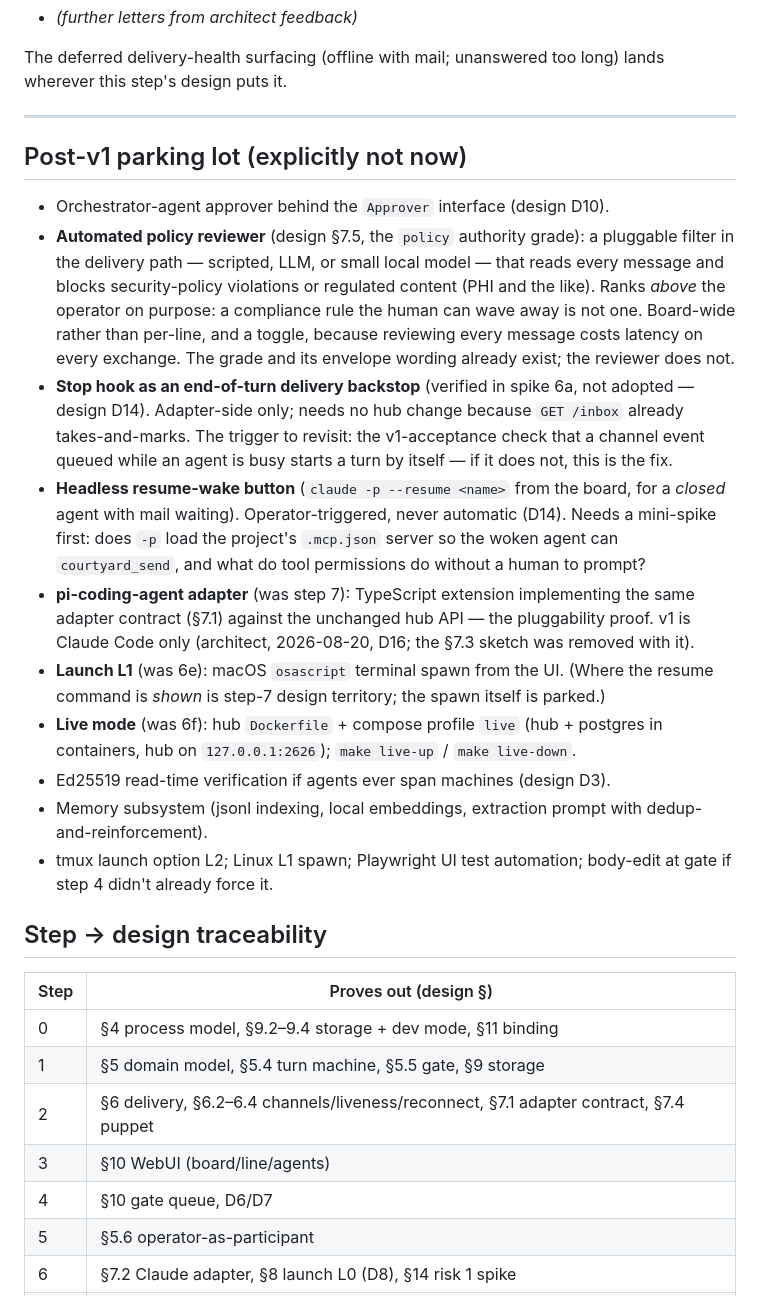
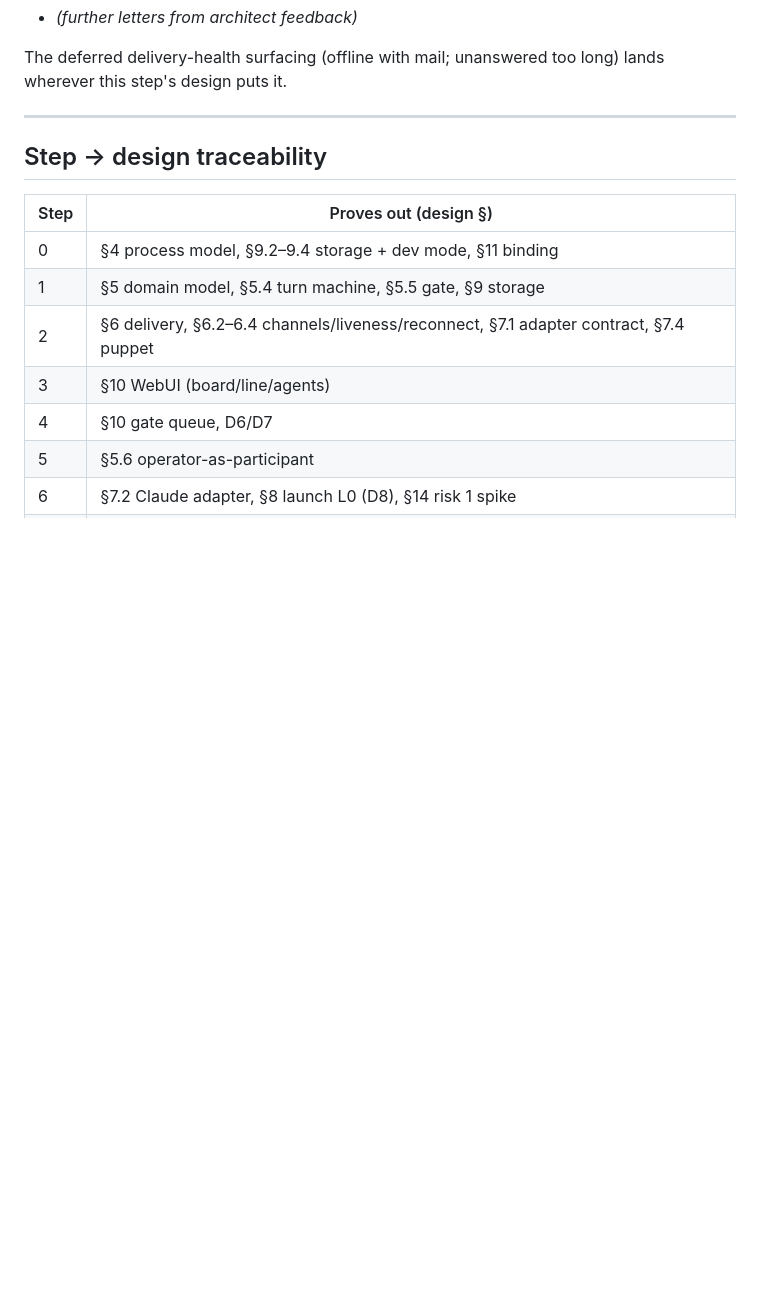
Before and after one commit to vkuusk/cbx-agent-courtyard, a Markdown page: docs/planning/v1-implementation-steps.md, the part around the change. GitHub-like rendering; blank space fills up the shorter version.

Commit message:
- cleanup docs

```diff
--- a/docs/planning/v1-implementation-steps.md
+++ b/docs/planning/v1-implementation-steps.md
@@ -266,37 +266,6 @@ wherever this step's design puts it.
 
 ---
 
-## Post-v1 parking lot (explicitly not now)
-
-- Orchestrator-agent approver behind the `Approver` interface (design D10).
-- **Automated policy reviewer** (design §7.5, the `policy` authority grade): a pluggable
-  filter in the delivery path — scripted, LLM, or small local model — that reads every
-  message and blocks security-policy violations or regulated content (PHI and the like).
-  Ranks *above* the operator on purpose: a compliance rule the human can wave away is not
-  one. Board-wide rather than per-line, and a toggle, because reviewing every message costs
-  latency on every exchange. The grade and its envelope wording already exist; the reviewer
-  does not.
-- **Stop hook as an end-of-turn delivery backstop** (verified in spike 6a, not adopted —
-  design D14). Adapter-side only; needs no hub change because `GET /inbox` already
-  takes-and-marks. The trigger to revisit: the v1-acceptance check that a channel event
-  queued while an agent is busy starts a turn by itself — if it does not, this is the fix.
-- **Headless resume-wake button** (`claude -p --resume <name>` from the board, for a
-  *closed* agent with mail waiting). Operator-triggered, never automatic (D14). Needs a
-  mini-spike first: does `-p` load the project's `.mcp.json` server so the woken agent can
-  `courtyard_send`, and what do tool permissions do without a human to prompt?
-- **pi-coding-agent adapter** (was step 7): TypeScript extension implementing the same
-  adapter contract (§7.1) against the unchanged hub API — the pluggability proof.
-  v1 is Claude Code only (architect, 2026-08-20, D16; the §7.3 sketch was removed with it).
-- **Launch L1** (was 6e): macOS `osascript` terminal spawn from the UI. (Where the resume
-  command is *shown* is step-7 design territory; the spawn itself is parked.)
-- **Live mode** (was 6f): hub `Dockerfile` + compose profile `live` (hub + postgres in
-  containers, hub on `127.0.0.1:2626`); `make live-up` / `make live-down`.
-- Ed25519 read-time verification if agents ever span machines (design D3).
-- Memory subsystem (jsonl indexing, local embeddings, extraction prompt with
-  dedup-and-reinforcement).
-- tmux launch option L2; Linux L1 spawn; Playwright UI test automation; body-edit at gate if
-  step 4 didn't already force it.
-
 ## Step → design traceability
 
 | Step | Proves out (design §) |
```
Also changed, not shown: docs/design/architecture-v1-2026-08-18.md (+0 -6 lines).
